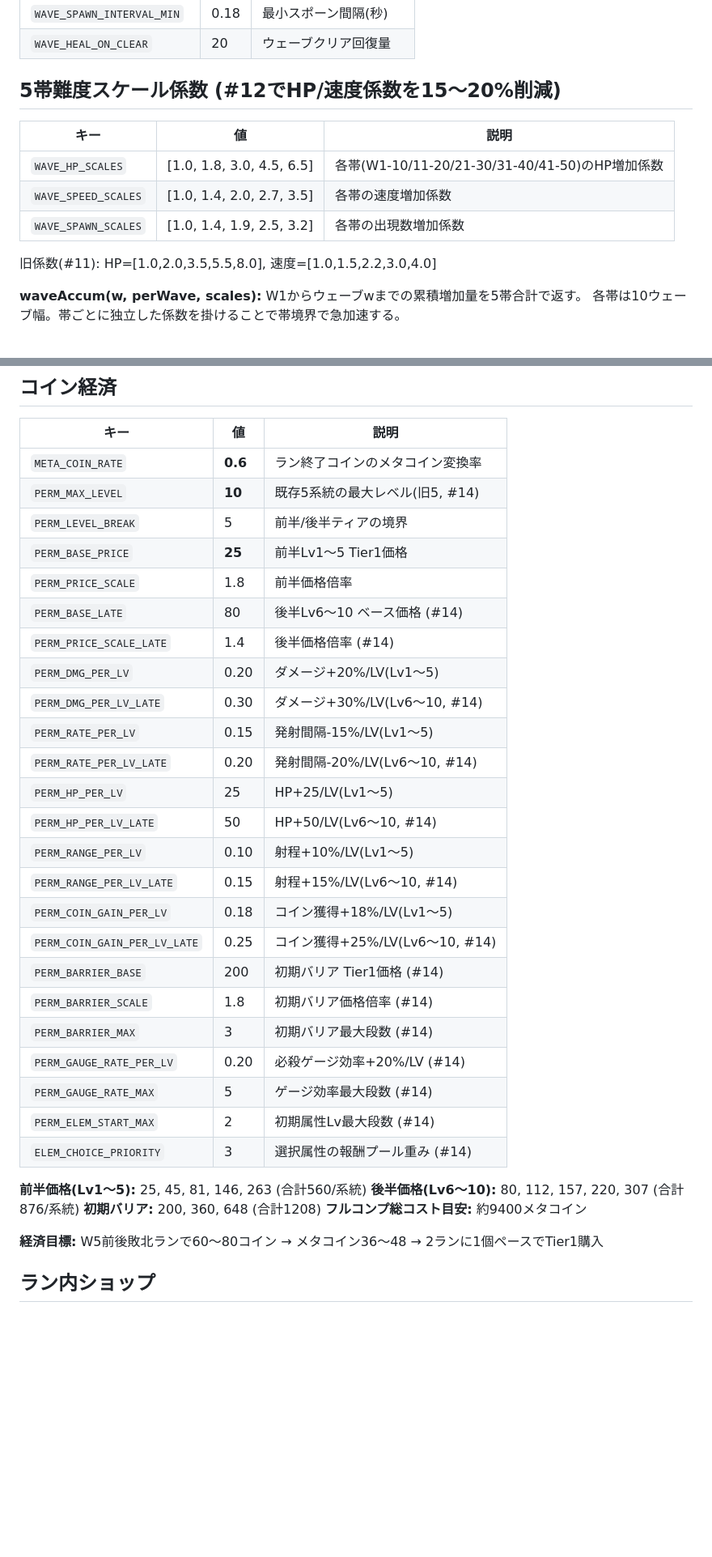
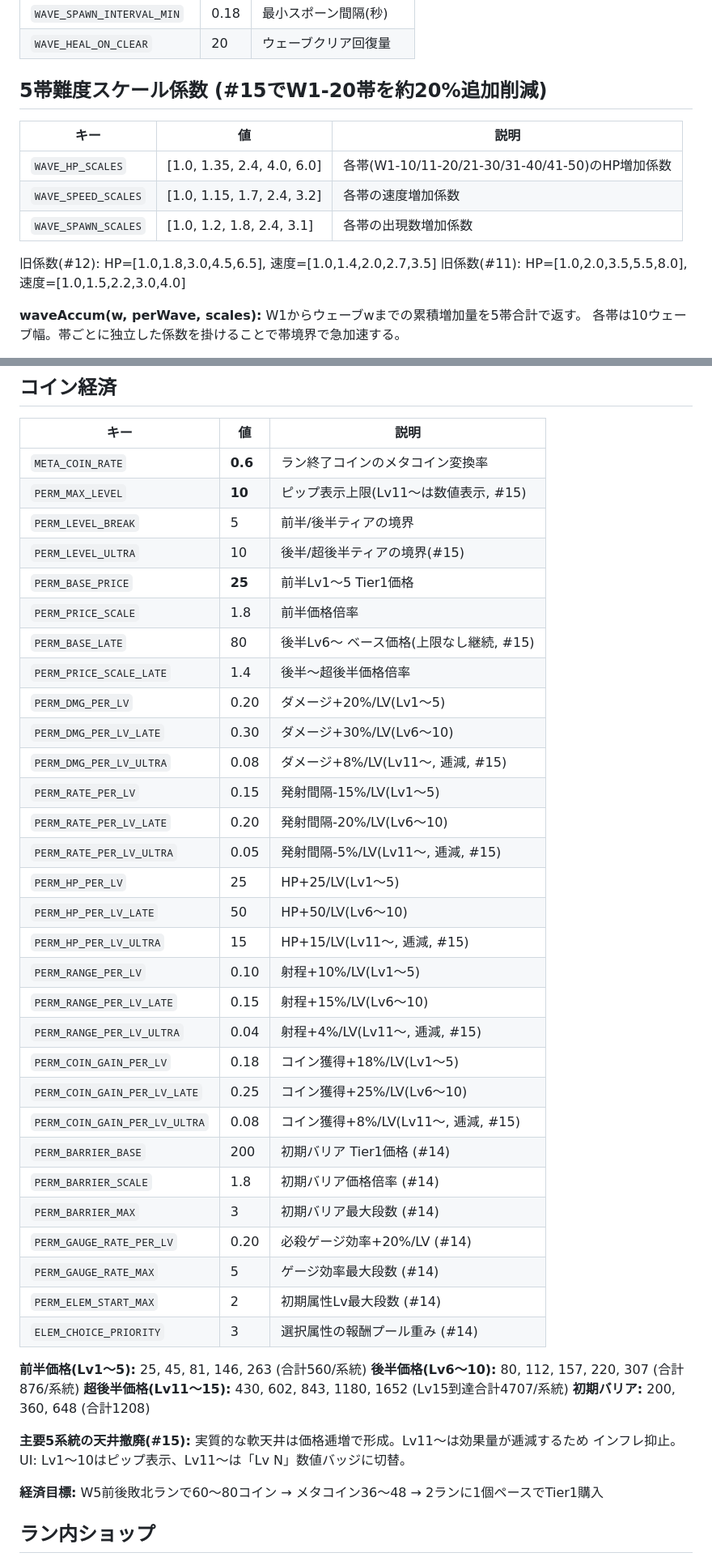
Before and after one commit to TakamasaSaito/hexa-defense, a Markdown page: docs/config.md, 2 parts joined by grey strips. Shown at 81% size. Drawn GitHub-style; blank space fills up the shorter version.

```diff
--- a/docs/config.md
+++ b/docs/config.md
@@ -45,13 +45,14 @@ CONFIGオブジェクトは `index.html` 冒頭にまとめる。マジックナ
 | `WAVE_SPAWN_INTERVAL_MIN` | 0.18 | 最小スポーン間隔(秒) |
 | `WAVE_HEAL_ON_CLEAR` | 20 | ウェーブクリア回復量 |
 
-## 5帯難度スケール係数 (#12でHP/速度係数を15〜20%削減)
+## 5帯難度スケール係数 (#15でW1-20帯を約20%追加削減)
 | キー | 値 | 説明 |
 |---|---|---|
-| `WAVE_HP_SCALES` | [1.0, 1.8, 3.0, 4.5, 6.5] | 各帯(W1-10/11-20/21-30/31-40/41-50)のHP増加係数 |
-| `WAVE_SPEED_SCALES` | [1.0, 1.4, 2.0, 2.7, 3.5] | 各帯の速度増加係数 |
-| `WAVE_SPAWN_SCALES` | [1.0, 1.4, 1.9, 2.5, 3.2] | 各帯の出現数増加係数 |
+| `WAVE_HP_SCALES` | [1.0, 1.35, 2.4, 4.0, 6.0] | 各帯(W1-10/11-20/21-30/31-40/41-50)のHP増加係数 |
+| `WAVE_SPEED_SCALES` | [1.0, 1.15, 1.7, 2.4, 3.2] | 各帯の速度増加係数 |
+| `WAVE_SPAWN_SCALES` | [1.0, 1.2, 1.8, 2.4, 3.1] | 各帯の出現数増加係数 |
 
+旧係数(#12): HP=[1.0,1.8,3.0,4.5,6.5], 速度=[1.0,1.4,2.0,2.7,3.5]
 旧係数(#11): HP=[1.0,2.0,3.5,5.5,8.0], 速度=[1.0,1.5,2.2,3.0,4.0]
 
 **waveAccum(w, perWave, scales):** W1からウェーブwまでの累積増加量を5帯合計で返す。
@@ -174,22 +186,28 @@ CONFIGオブジェクトは `index.html` 冒頭にまとめる。マジックナ
 | キー | 値 | 説明 |
 |---|---|---|
 | `META_COIN_RATE` | **0.6** | ラン終了コインのメタコイン変換率 |
-| `PERM_MAX_LEVEL` | **10** | 既存5系統の最大レベル(旧5, #14) |
+| `PERM_MAX_LEVEL` | **10** | ピップ表示上限(Lv11〜は数値表示, #15) |
 | `PERM_LEVEL_BREAK` | 5 | 前半/後半ティアの境界 |
+| `PERM_LEVEL_ULTRA` | 10 | 後半/超後半ティアの境界(#15) |
 | `PERM_BASE_PRICE` | **25** | 前半Lv1〜5 Tier1価格 |
 | `PERM_PRICE_SCALE` | 1.8 | 前半価格倍率 |
-| `PERM_BASE_LATE` | 80 | 後半Lv6〜10 ベース価格 (#14) |
-| `PERM_PRICE_SCALE_LATE` | 1.4 | 後半価格倍率 (#14) |
+| `PERM_BASE_LATE` | 80 | 後半Lv6〜 ベース価格(上限なし継続, #15) |
+| `PERM_PRICE_SCALE_LATE` | 1.4 | 後半〜超後半価格倍率 |
 | `PERM_DMG_PER_LV` | 0.20 | ダメージ+20%/LV(Lv1〜5) |
-| `PERM_DMG_PER_LV_LATE` | 0.30 | ダメージ+30%/LV(Lv6〜10, #14) |
+| `PERM_DMG_PER_LV_LATE` | 0.30 | ダメージ+30%/LV(Lv6〜10) |
+| `PERM_DMG_PER_LV_ULTRA` | 0.08 | ダメージ+8%/LV(Lv11〜, 逓減, #15) |
 | `PERM_RATE_PER_LV` | 0.15 | 発射間隔-15%/LV(Lv1〜5) |
-| `PERM_RATE_PER_LV_LATE` | 0.20 | 発射間隔-20%/LV(Lv6〜10, #14) |
+| `PERM_RATE_PER_LV_LATE` | 0.20 | 発射間隔-20%/LV(Lv6〜10) |
+| `PERM_RATE_PER_LV_ULTRA` | 0.05 | 発射間隔-5%/LV(Lv11〜, 逓減, #15) |
 | `PERM_HP_PER_LV` | 25 | HP+25/LV(Lv1〜5) |
-| `PERM_HP_PER_LV_LATE` | 50 | HP+50/LV(Lv6〜10, #14) |
+| `PERM_HP_PER_LV_LATE` | 50 | HP+50/LV(Lv6〜10) |
+| `PERM_HP_PER_LV_ULTRA` | 15 | HP+15/LV(Lv11〜, 逓減, #15) |
 | `PERM_RANGE_PER_LV` | 0.10 | 射程+10%/LV(Lv1〜5) |
-| `PERM_RANGE_PER_LV_LATE` | 0.15 | 射程+15%/LV(Lv6〜10, #14) |
+| `PERM_RANGE_PER_LV_LATE` | 0.15 | 射程+15%/LV(Lv6〜10) |
+| `PERM_RANGE_PER_LV_ULTRA` | 0.04 | 射程+4%/LV(Lv11〜, 逓減, #15) |
 | `PERM_COIN_GAIN_PER_LV` | 0.18 | コイン獲得+18%/LV(Lv1〜5) |
-| `PERM_COIN_GAIN_PER_LV_LATE` | 0.25 | コイン獲得+25%/LV(Lv6〜10, #14) |
+| `PERM_COIN_GAIN_PER_LV_LATE` | 0.25 | コイン獲得+25%/LV(Lv6〜10) |
+| `PERM_COIN_GAIN_PER_LV_ULTRA` | 0.08 | コイン獲得+8%/LV(Lv11〜, 逓減, #15) |
 | `PERM_BARRIER_BASE` | 200 | 初期バリア Tier1価格 (#14) |
 | `PERM_BARRIER_SCALE` | 1.8 | 初期バリア価格倍率 (#14) |
 | `PERM_BARRIER_MAX` | 3 | 初期バリア最大段数 (#14) |
@@ -200,8 +218,11 @@ CONFIGオブジェクトは `index.html` 冒頭にまとめる。マジックナ
 
 **前半価格(Lv1〜5):** 25, 45, 81, 146, 263 (合計560/系統)
 **後半価格(Lv6〜10):** 80, 112, 157, 220, 307 (合計876/系統)
+**超後半価格(Lv11〜15):** 430, 602, 843, 1180, 1652 (Lv15到達合計4707/系統)
 **初期バリア:** 200, 360, 648 (合計1208)
-**フルコンプ総コスト目安:** 約9400メタコイン
+
+**主要5系統の天井撤廃(#15):** 実質的な軟天井は価格逓増で形成。Lv11〜は効果量が逓減するため
+インフレ抑止。UI: Lv1〜10はピップ表示、Lv11〜は「Lv N」数値バッジに切替。
 
 **経済目標:** W5前後敗北ランで60〜80コイン → メタコイン36〜48 → 2ランに1個ペースでTier1購入
 
```
Also changed, not shown: other parts of docs/config.md (+23 -0 lines), STATUS.md (+8 -2 lines).
